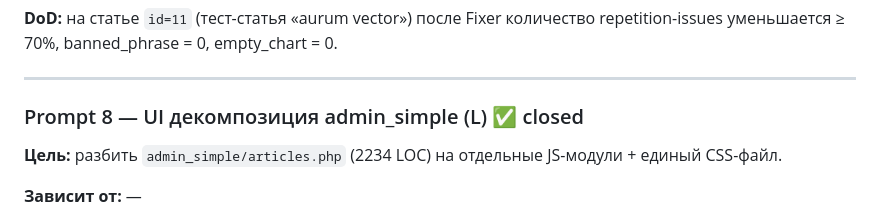
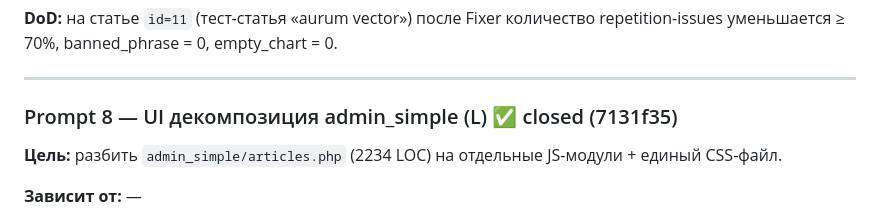
Before and after one commit to Relmen19/seo_generator, a Markdown page: plan_of_great_articles.md, the part around the change. GitHub-like rendering.

Commit message:
plan: mark P8 closed (7131f35)

```diff
--- a/plan_of_great_articles.md
+++ b/plan_of_great_articles.md
@@ -155,7 +155,7 @@ $content = is_string($block['content']) ? json_decode($block['content'], true) :
 
 ---
 
-### Prompt 8 — UI декомпозиция admin_simple (L) ✅ closed
+### Prompt 8 — UI декомпозиция admin_simple (L) ✅ closed (7131f35)
 
 **Цель:** разбить `admin_simple/articles.php` (2234 LOC) на отдельные JS-модули + единый CSS-файл.
 
```
